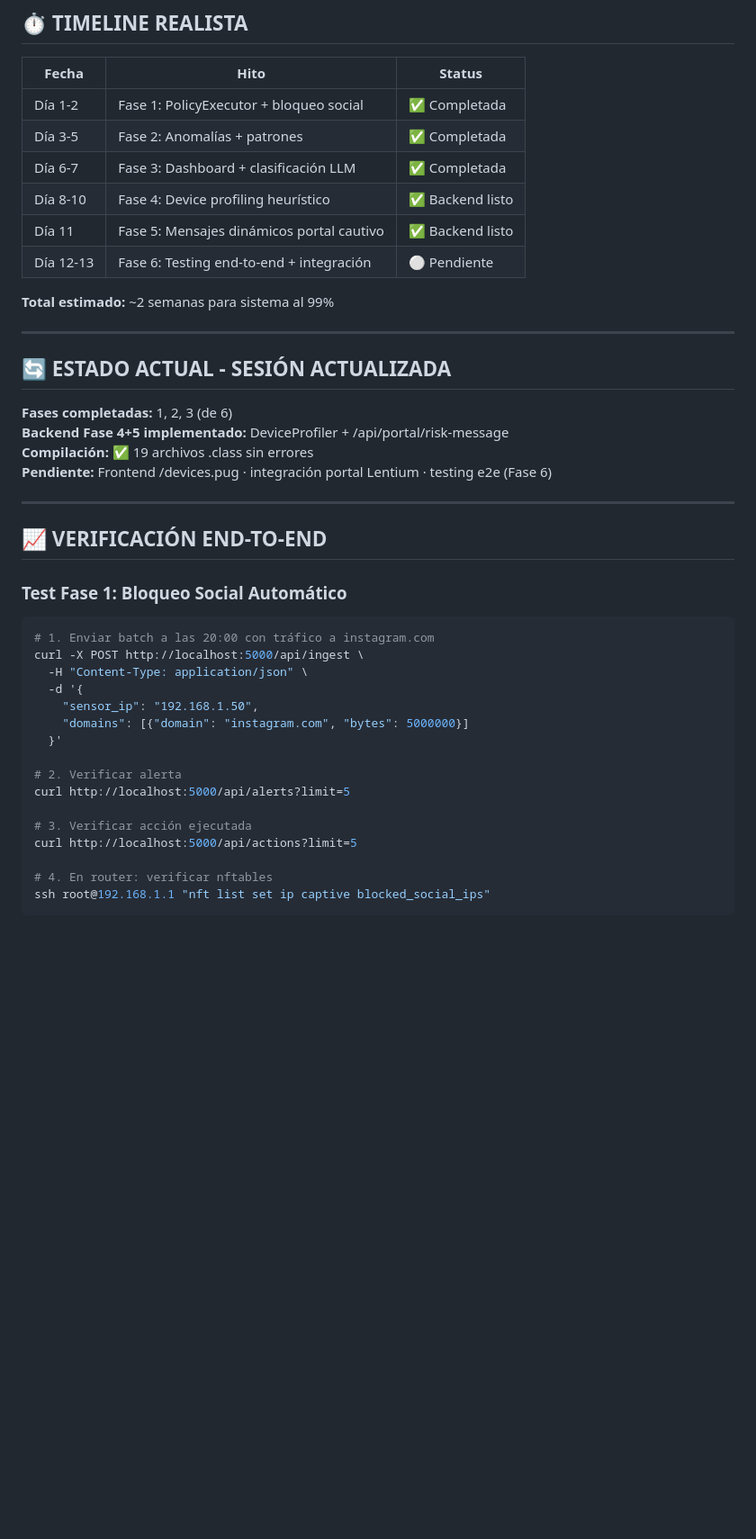
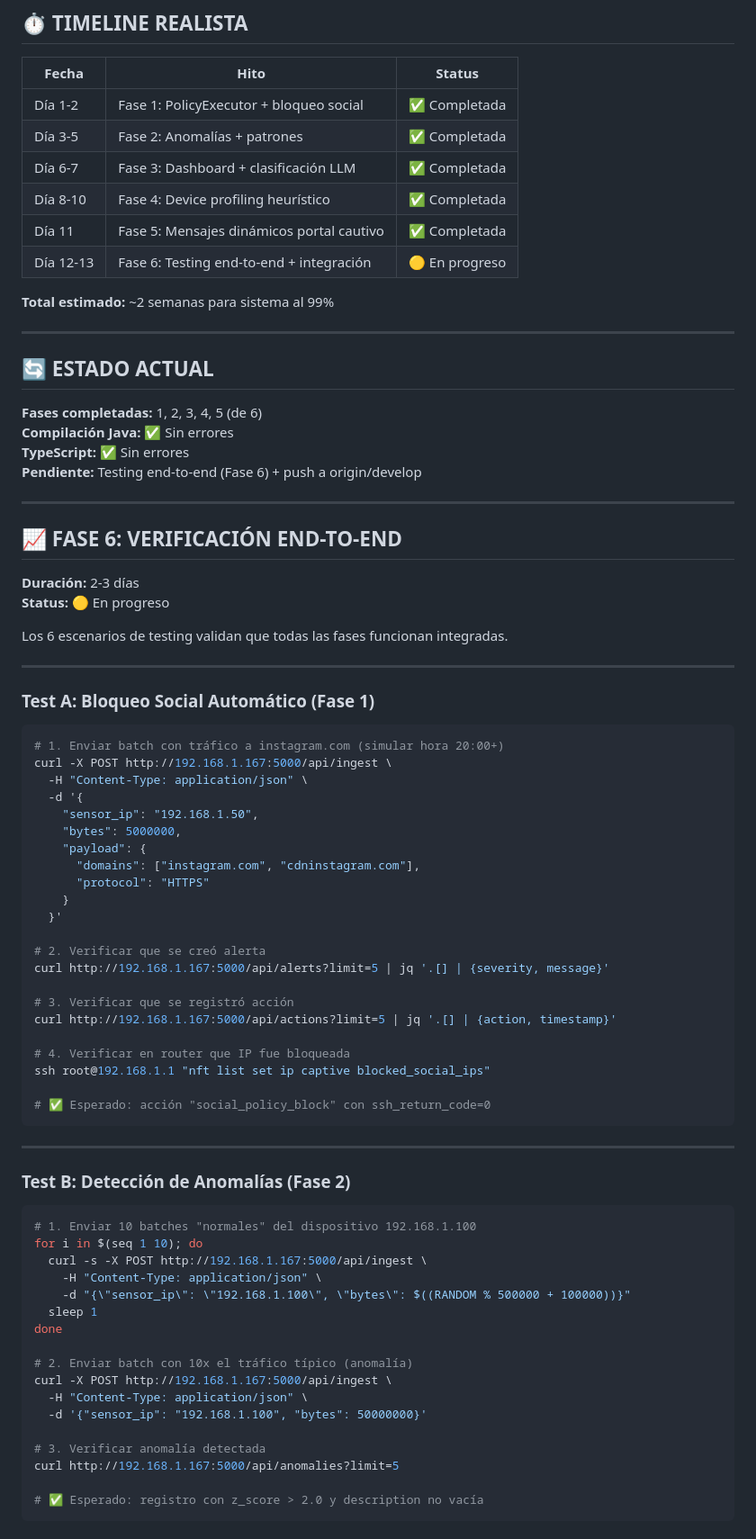
Before and after one commit to rafex/poc-openwrt-dietpi-raspi3b-raspi4b, a Markdown page: IMPLEMENTATION_PLAN.md, the part around one of its changes. Shown at 90% size. Rendered like a GitHub page; blank space fills up the shorter version.

````diff
--- a/IMPLEMENTATION_PLAN.md
+++ b/IMPLEMENTATION_PLAN.md
@@ -558,41 +558,80 @@ curl "http://localhost:5000/api/portal/risk-message?ip=192.168.1.50"
 | Día 1-2 | Fase 1: PolicyExecutor + bloqueo social | ✅ Completada |
 | Día 3-5 | Fase 2: Anomalías + patrones | ✅ Completada |
 | Día 6-7 | Fase 3: Dashboard + clasificación LLM | ✅ Completada |
-| Día 8-10 | Fase 4: Device profiling heurístico | ✅ Backend listo |
-| Día 11 | Fase 5: Mensajes dinámicos portal cautivo | ✅ Backend listo |
-| Día 12-13 | Fase 6: Testing end-to-end + integración | ⚪ Pendiente |
+| Día 8-10 | Fase 4: Device profiling heurístico | ✅ Completada |
+| Día 11 | Fase 5: Mensajes dinámicos portal cautivo | ✅ Completada |
+| Día 12-13 | Fase 6: Testing end-to-end + integración | 🟡 En progreso |
 
 **Total estimado:** ~2 semanas para sistema al 99%
 
 ---
 
-## 🔄 ESTADO ACTUAL - SESIÓN ACTUALIZADA
+## 🔄 ESTADO ACTUAL
 
-**Fases completadas:** 1, 2, 3 (de 6)
-**Backend Fase 4+5 implementado:** DeviceProfiler + /api/portal/risk-message
-**Compilación:** ✅ 19 archivos .class sin errores
-**Pendiente:** Frontend /devices.pug · integración portal Lentium · testing e2e (Fase 6)
+**Fases completadas:** 1, 2, 3, 4, 5 (de 6)
+**Compilación Java:** ✅ Sin errores
+**TypeScript:** ✅ Sin errores
+**Pendiente:** Testing end-to-end (Fase 6) + push a origin/develop
 
 ---
 
-## 📈 VERIFICACIÓN END-TO-END
+## 📈 FASE 6: VERIFICACIÓN END-TO-END
 
-### Test Fase 1: Bloqueo Social Automático
+**Duración:** 2-3 días
+**Status:** 🟡 En progreso
+
+Los 6 escenarios de testing validan que todas las fases funcionan integradas.
+
+---
+
+### Test A: Bloqueo Social Automático (Fase 1)
 
 ```bash
-# 1. Enviar batch a las 20:00 con tráfico a instagram.com
-curl -X POST http://localhost:5000/api/ingest \
+# 1. Enviar batch con tráfico a instagram.com (simular hora 20:00+)
+curl -X POST http://192.168.1.167:5000/api/ingest \
   -H "Content-Type: application/json" \
   -d '{
     "sensor_ip": "192.168.1.50",
-    "domains": [{"domain": "instagram.com", "bytes": 5000000}]
+    "bytes": 5000000,
+    "payload": {
+      "domains": ["instagram.com", "cdninstagram.com"],
+      "protocol": "HTTPS"
+    }
   }'
 
-# 2. Verificar alerta
-curl http://localhost:5000/api/alerts?limit=5
+# 2. Verificar que se creó alerta
+curl http://192.168.1.167:5000/api/alerts?limit=5 | jq '.[] | {severity, message}'
 
-# 3. Verificar acción ejecutada
-curl http://localhost:5000/api/actions?limit=5
+# 3. Verificar que se registró acción
+curl http://192.168.1.167:5000/api/actions?limit=5 | jq '.[] | {action, timestamp}'
 
-# 4. En router: verificar nftables
+# 4. Verificar en router que IP fue bloqueada
 ssh root@192.168.1.1 "nft list set ip captive blocked_social_ips"
+
+# ✅ Esperado: acción "social_policy_block" con ssh_return_code=0
+```
+
+---
+
+### Test B: Detección de Anomalías (Fase 2)
+
+```bash
+# 1. Enviar 10 batches "normales" del dispositivo 192.168.1.100
+for i in $(seq 1 10); do
+  curl -s -X POST http://192.168.1.167:5000/api/ingest \
+    -H "Content-Type: application/json" \
+    -d "{\"sensor_ip\": \"192.168.1.100\", \"bytes\": $((RANDOM % 500000 + 100000))}"
+  sleep 1
+done
+
+# 2. Enviar batch con 10x el tráfico típico (anomalía)
+curl -X POST http://192.168.1.167:5000/api/ingest \
+  -H "Content-Type: application/json" \
+  -d '{"sensor_ip": "192.168.1.100", "bytes": 50000000}'
+
+# 3. Verificar anomalía detectada
+curl http://192.168.1.167:5000/api/anomalies?limit=5
+
+# ✅ Esperado: registro con z_score > 2.0 y description no vacía
+```
+
````
Also changed, not shown: other parts of IMPLEMENTATION_PLAN.md (+127 -10 lines).
